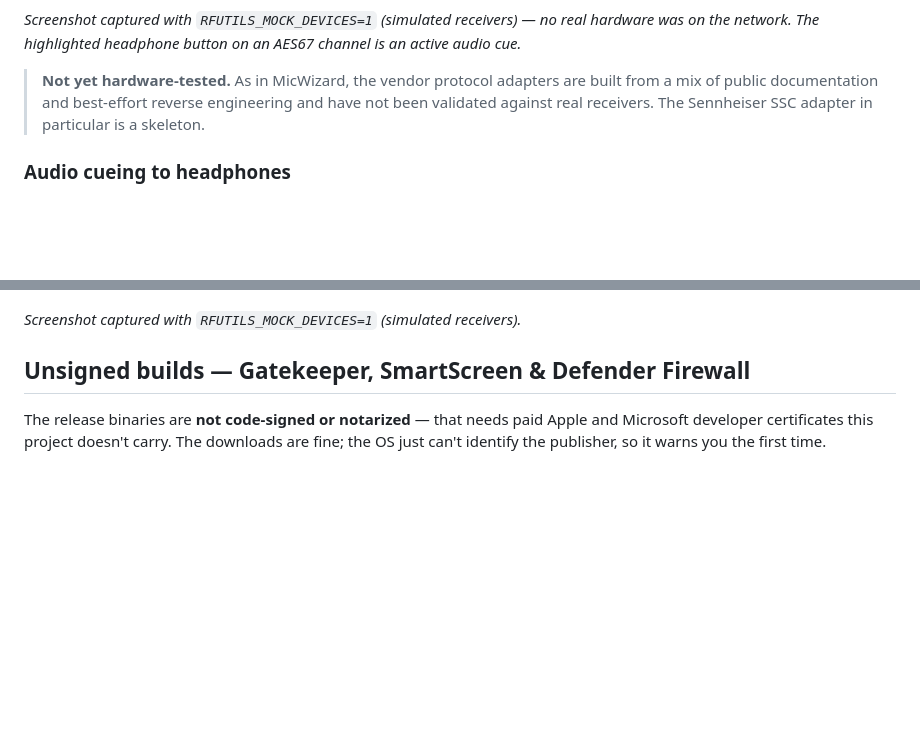
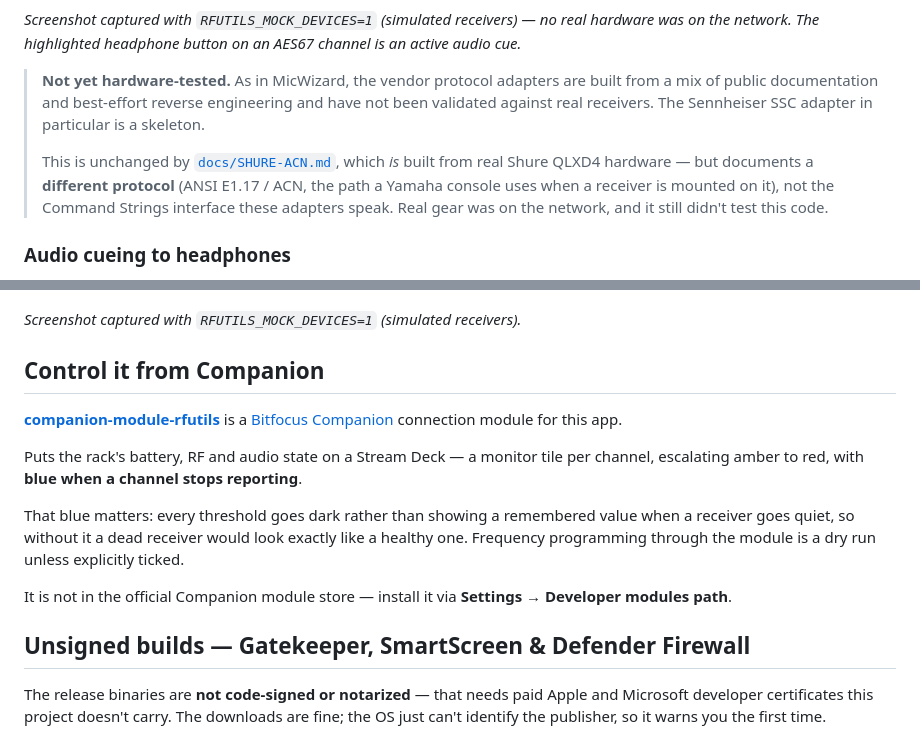
Before and after one commit to allansargeant/RFutils, a Markdown page: README.md, 2 parts joined by grey strips. Drawn GitHub-style; blank space fills up the shorter version.

Commit message:
README: point at the Bitfocus Companion module
The module now lives in its own repo. Adds a "Control it from Companion"
section covering what it drives and the one setup detail most likely to
look like a broken module rather than a missing step.

Co-Authored-By: Claude Opus 5 <noreply@anthropic.com>

```diff
--- a/README.md
+++ b/README.md
@@ -248,6 +248,11 @@ battery, and RF telemetry pushed to the browser over WebSocket.
 > **Not yet hardware-tested.** As in MicWizard, the vendor protocol adapters are built from a mix of
 > public documentation and best-effort reverse engineering and have not been validated against real
 > receivers. The Sennheiser SSC adapter in particular is a skeleton.
+>
+> This is unchanged by [`docs/SHURE-ACN.md`](docs/SHURE-ACN.md), which *is* built from real Shure
+> QLXD4 hardware — but documents a **different protocol** (ANSI E1.17 / ACN, the path a Yamaha
+> console uses when a receiver is mounted on it), not the Command Strings interface these adapters
+> speak. Real gear was on the network, and it still didn't test this code.
 
 ### Audio cueing to headphones
 
@@ -368,6 +373,22 @@ The suite carries a plan end to end:
 
 *Screenshot captured with `RFUTILS_MOCK_DEVICES=1` (simulated receivers).*
 
+## Control it from Companion
+
+[**companion-module-rfutils**](https://github.com/stoatworks-labs/companion-module-rfutils) is a [Bitfocus Companion](https://bitfocus.io/companion) connection module for this app.
+
+Puts the rack's battery, RF and audio state on a Stream Deck — a monitor tile
+per channel, escalating amber to red, with **blue when a channel stops
+reporting**.
+
+That blue matters: every threshold goes dark rather than showing a remembered
+value when a receiver goes quiet, so without it a dead receiver would look
+exactly like a healthy one. Frequency programming through the module is a dry
+run unless explicitly ticked.
+
+It is not in the official Companion module store — install it via
+**Settings → Developer modules path**.
+
 ## Unsigned builds — Gatekeeper, SmartScreen & Defender Firewall
 
 The release binaries are **not code-signed or notarized** — that needs paid Apple
```
